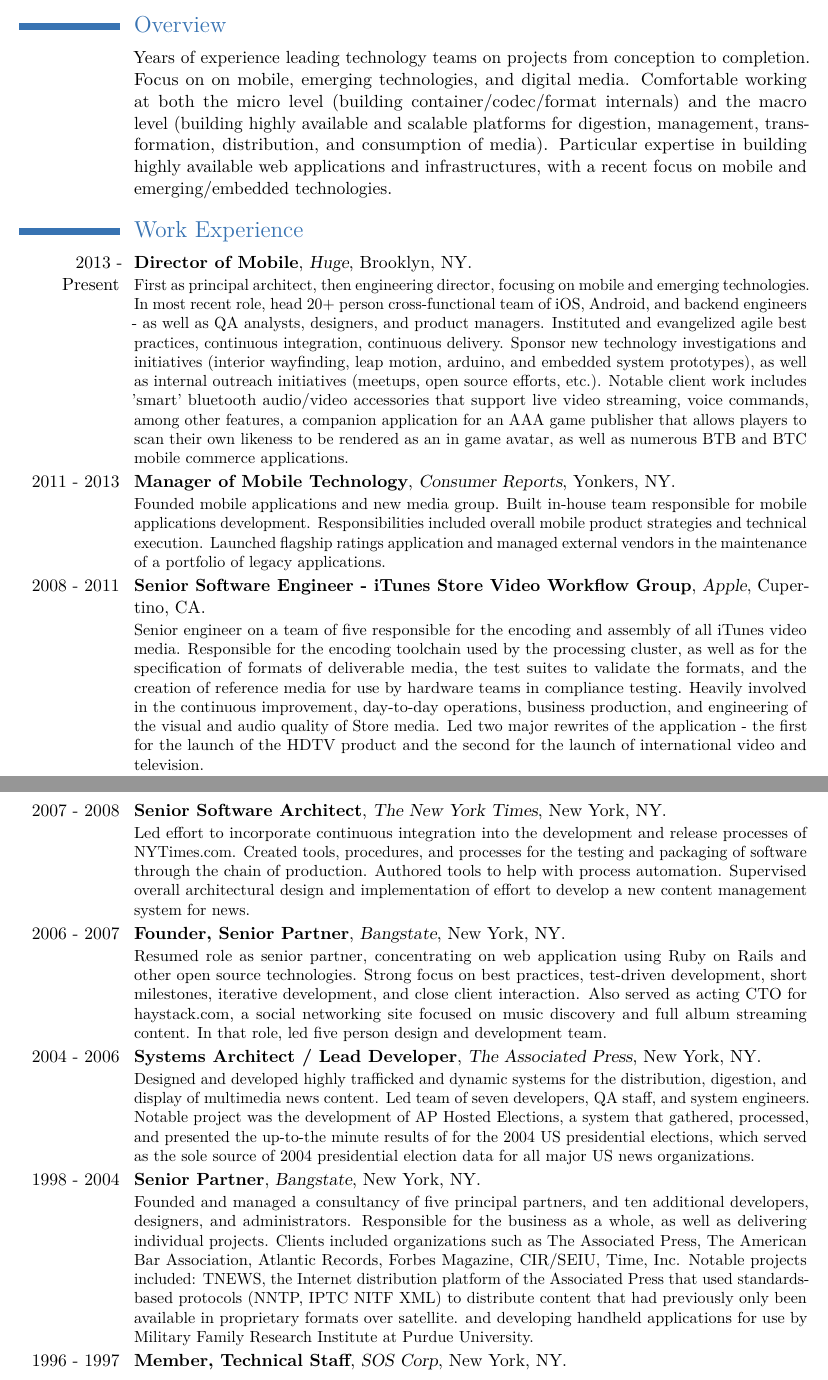
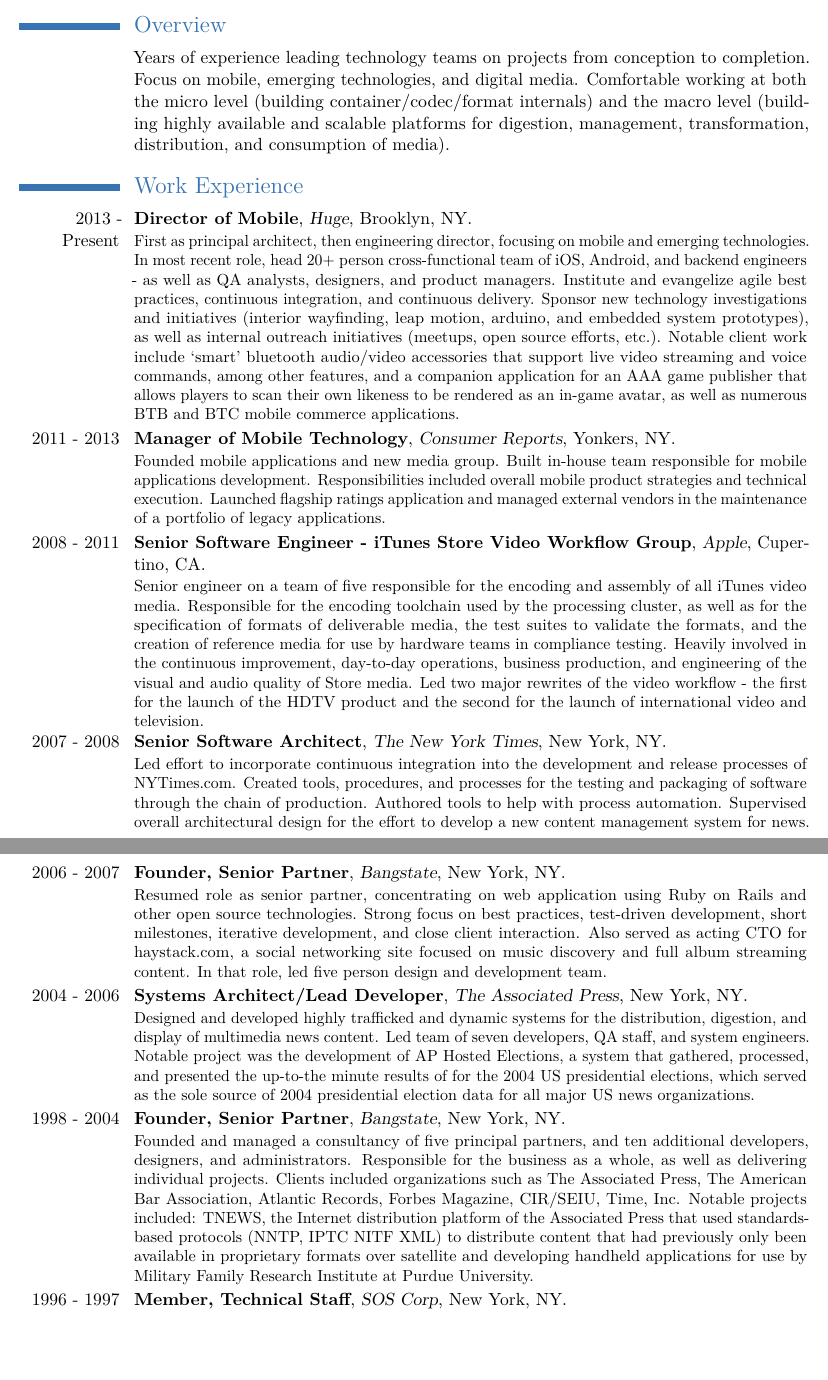
Before and after one commit to mlwelles/mlwelles-cv, a LaTeX CV (resume-michael-welles.tex): two parts of pages 1 and 2 of 3, joined at a grey line, cut so that both start at the same text, the shorter picture padded with empty space. Compiled offline with pdfLaTeX.

Commit message:
Edits from Dede

```diff
--- a/resume-michael-welles.tex
+++ b/resume-michael-welles.tex
@@ -43,7 +43,7 @@
 
 \section{Overview}
 
-\cvline{}{Years of experience leading technology teams on projects from conception to completion.   Focus on on mobile, emerging technologies, and digital media. Comfortable working at both the micro level (building container/codec/format internals) and the macro level (building highly available and scalable platforms for digestion, management, transformation, distribution, and consumption of media).  Particular expertise in building highly available web applications and infrastructures, with a recent focus on mobile and emerging/embedded technologies. }
+\cvline{}{Years of experience leading technology teams on projects from conception to completion.   Focus on mobile, emerging technologies, and digital media. Comfortable working at both the micro level (building container/codec/format internals) and the macro level (building highly available and scalable platforms for digestion, management, transformation, distribution, and consumption of media).  }
 
 
 \section{Work Experience}
@@ -51,7 +51,7 @@
 
 %\cventry{January 2014–  Present){Director of Mobile}{Huge}{Brooklyn NY}{}{}
 %\cventry{January 2015– Present}
-\cventry{2013 - Present}{Director of Mobile}{Huge}{Brooklyn}{NY}{First as principal architect, then engineering director, focusing on mobile and emerging technologies.  In most recent role, head 20+ person cross-functional team of iOS, Android, and backend engineers - as well as QA analysts, designers, and product managers. Instituted and evangelized agile best practices, continuous integration, continuous delivery. Sponsor new technology investigations and initiatives (interior wayfinding,  leap motion, arduino, and embedded system prototypes), as well as internal outreach initiatives (meetups, open source efforts, etc.). Notable client work includes 'smart' bluetooth audio/video accessories that support live video streaming, voice commands, among other features, a companion application for an AAA game publisher that allows players to scan their own likeness to be rendered as an in game avatar, as well as numerous  BTB and BTC mobile commerce applications.}
+\cventry{2013 - Present}{Director of Mobile}{Huge}{Brooklyn}{NY}{First as principal architect, then engineering director, focusing on mobile and emerging technologies.  In most recent role, head 20+ person cross-functional team of iOS, Android, and backend engineers - as well as QA analysts, designers, and product managers. Institute and evangelize agile best practices, continuous integration, and continuous delivery. Sponsor new technology investigations and initiatives (interior wayfinding,  leap motion, arduino, and embedded system prototypes), as well as internal outreach initiatives (meetups, open source efforts, etc.). Notable client work include `smart' bluetooth audio/video accessories that support live video streaming and voice commands, among other features, and a companion application for an AAA game publisher that allows players to scan their own likeness to be rendered as an in-game avatar, as well as numerous  BTB and BTC mobile commerce applications.}
 
 %\cventry{August 2011– May 2013}
 \cventry{2011 - 2013}{Manager of Mobile Technology}{Consumer Reports}{Yonkers}{NY}{
@@ -63,14 +63,14 @@
 %\cventry{April 2008– April 2011}{Senior Software Engineer - iTunes Store
 \cventry{2008 - 2011}{Senior Software Engineer - iTunes Store
   Video Workflow Group}{Apple}{Cupertino}{CA}{
-Senior engineer on a team of five responsible for the encoding and assembly of all iTunes video media. Responsible for the encoding toolchain used by the processing cluster, as well as for the specification of formats of deliverable media, the test suites to validate the formats, and the creation of reference media for use by hardware teams in compliance testing.  Heavily involved in the continuous improvement, day-to-day operations, business production, and engineering of the visual and audio quality of Store media. Led two major rewrites of the application - the first for the launch of the HDTV product and the second for the launch of international video and television.
+Senior engineer on a team of five responsible for the encoding and assembly of all iTunes video media. Responsible for the encoding toolchain used by the processing cluster, as well as for the specification of formats of deliverable media, the test suites to validate the formats, and the creation of reference media for use by hardware teams in compliance testing.  Heavily involved in the continuous improvement, day-to-day operations, business production, and engineering of the visual and audio quality of Store media. Led two major rewrites of the video workflow - the first for the launch of the HDTV product and the second for the launch of international video and television.
 }
 
 
 
 %\cventry{August 2007 – March 2008}{Senior Software Architect}{The New
 \cventry{ 2007 - 2008}{Senior Software Architect}{The New York Times}{New York}{NY}{
-Led effort to incorporate continuous integration into the development and release processes of NYTimes.com. Created tools, procedures, and processes for the testing and packaging of software through the chain of production. Authored tools to help with process automation. Supervised overall architectural design and implementation of effort to develop a new content management system for news.
+Led effort to incorporate continuous integration into the development and release processes of NYTimes.com. Created tools, procedures, and processes for the testing and packaging of software through the chain of production. Authored tools to help with process automation. Supervised overall architectural design for the effort to develop a new content management system for news.
 }
 
 
@@ -80,14 +80,14 @@
 
 %\subsection{The Associated Press}
 %\cventry{March  2004 – Sep 2006}{Systems Architect / Lead Developer}{The Associated Press}{New York}{NY}{Design, architecture of highly trafficked and
-\cventry{ 2004 - 2006}{Systems Architect / Lead Developer}{The Associated Press}{New York}{NY}{
+\cventry{ 2004 - 2006}{Systems Architect/Lead Developer}{The Associated Press}{New York}{NY}{
 Designed and developed highly trafficked and dynamic systems for the distribution, digestion, and display of multimedia news content. Led team of seven developers, QA staff, and system engineers. Notable project was the development of AP Hosted Elections, a system that gathered, processed, and presented the up-to-the minute results of for the 2004 US presidential elections,  which served as the sole source of 2004 presidential election data for all major US news organizations.
  }
 
 %\subsection{Bangstate Inc.}
 %\cventry{September 1998  – March 2004}{Founder, Senior Partner}{Bangstate Inc.}{New York}{NY}{Founded and managed a consultancy of
-\cventry{1998 - 2004}{Senior Partner}{Bangstate}{New York}{NY}{
-Founded and managed a consultancy of five principal partners, and ten additional developers, designers, and administrators. Responsible for the business as a whole, as well as delivering individual projects. Clients included organizations such as The Associated Press, The American Bar Association, Atlantic Records, Forbes Magazine, CIR/SEIU, Time, Inc. Notable projects included: TNEWS, the Internet distribution platform of the Associated Press that used standards-based protocols (NNTP, IPTC NITF XML) to distribute content that had previously only been available in proprietary formats over satellite. and developing handheld applications for use by Military Family Research Institute at Purdue University.
+\cventry{1998 - 2004}{Founder, Senior Partner}{Bangstate}{New York}{NY}{
+Founded and managed a consultancy of five principal partners, and ten additional developers, designers, and administrators. Responsible for the business as a whole, as well as delivering individual projects. Clients included organizations such as The Associated Press, The American Bar Association, Atlantic Records, Forbes Magazine, CIR/SEIU, Time, Inc. Notable projects included: TNEWS, the Internet distribution platform of the Associated Press that used standards-based protocols (NNTP, IPTC NITF XML) to distribute content that had previously only been available in proprietary formats over satellite and developing handheld applications for use by Military Family Research Institute at Purdue University.
 }
 
 %\cventry{August 1996 - January 1997}{Member, Technical Staff}{SOS Corp}{New York}{NY}{}
```
Also changed, not shown: resume-michael-welles.pdf, resume-michael-welles.tex (8 more changed lines).
